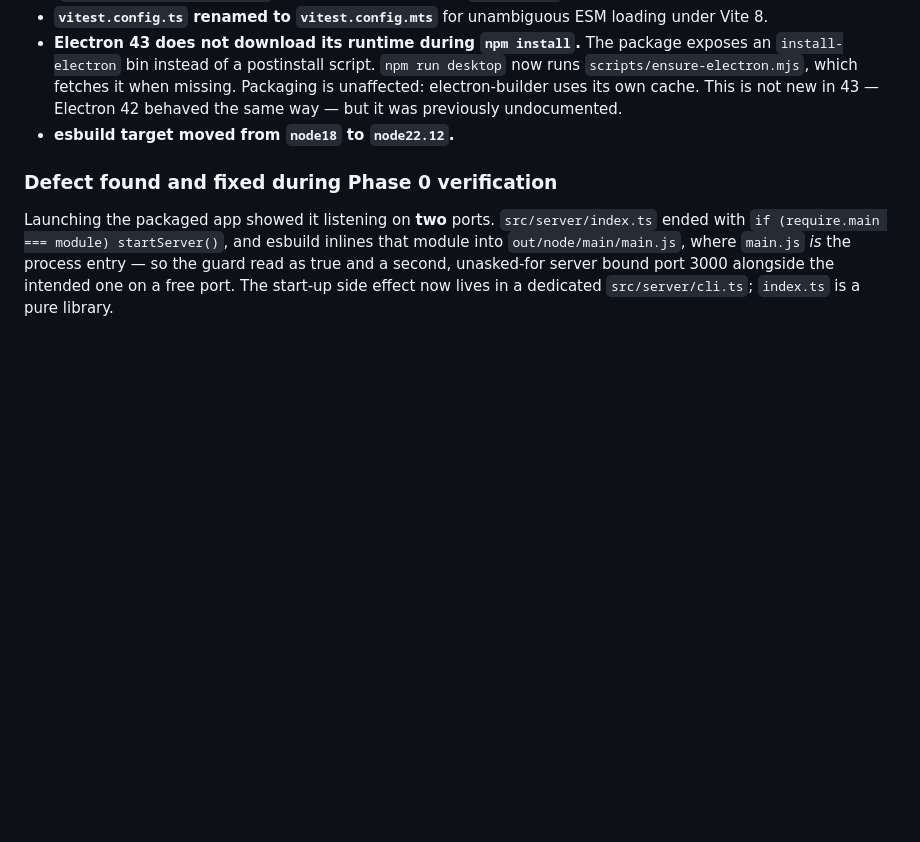
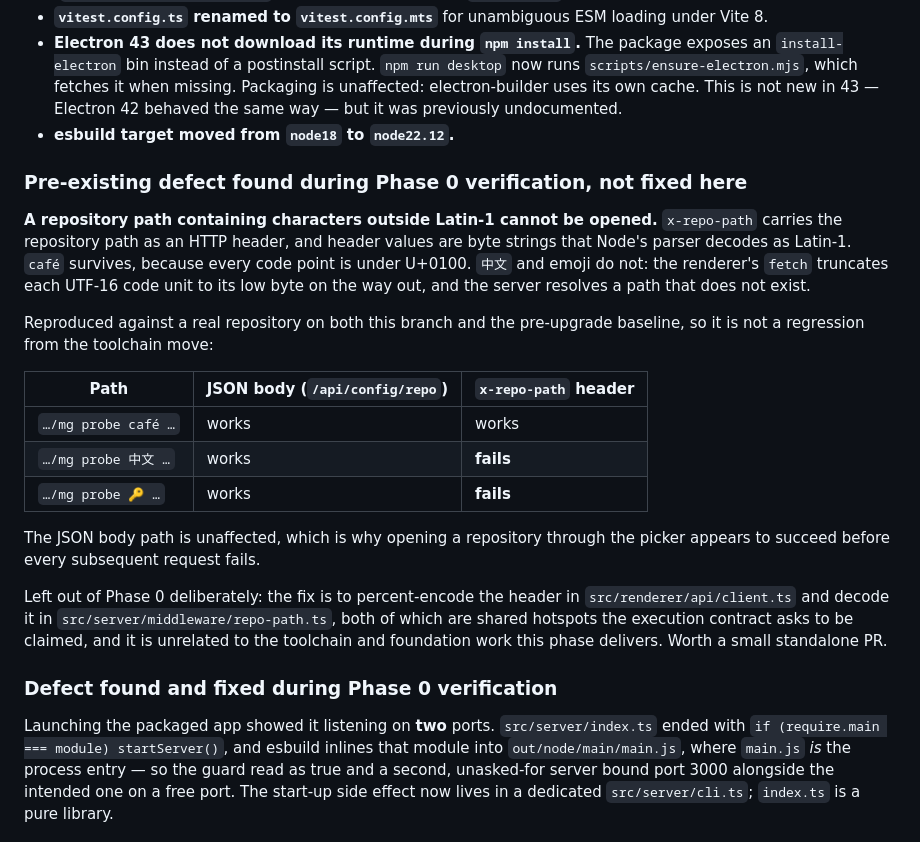
Before and after one commit to AnthonyKopri/multi-git, a Markdown page: docs/roadmap/FEATURE_PARITY.md, the part around the change. GitHub-like rendering; blank space fills up the shorter version.

Commit message:
docs(roadmap): record the pre-existing non-Latin-1 repository path defect
Found while walking the Phase 0 manual acceptance list. A repository path
containing characters outside Latin-1 cannot be opened: x-repo-path carries
the path as an HTTP header, header values are byte strings, and the
renderer's fetch truncates each UTF-16 code unit to its low byte on the way
out. `café` survives; `中文` and emoji do not.

Reproduced against real repositories on both this branch and the
pre-upgrade baseline, so it is not a regression from the toolchain move.
Recorded rather than fixed: the change belongs in the renderer API client
and the repo-path middleware, both shared hotspots, and it is unrelated to
this phase.

Co-Authored-By: Claude Opus 5 <noreply@anthropic.com>

```diff
--- a/docs/roadmap/FEATURE_PARITY.md
+++ b/docs/roadmap/FEATURE_PARITY.md
@@ -103,6 +103,33 @@ standalone follow-up PR before Phase 1 branches widen the blast radius.
   previously undocumented.
 - **esbuild target moved from `node18` to `node22.12`.**
 
+### Pre-existing defect found during Phase 0 verification, not fixed here
+
+**A repository path containing characters outside Latin-1 cannot be opened.**
+`x-repo-path` carries the repository path as an HTTP header, and header values
+are byte strings that Node's parser decodes as Latin-1. `café` survives, because
+every code point is under U+0100. `中文` and emoji do not: the renderer's `fetch`
+truncates each UTF-16 code unit to its low byte on the way out, and the server
+resolves a path that does not exist.
+
+Reproduced against a real repository on both this branch and the pre-upgrade
+baseline, so it is not a regression from the toolchain move:
+
+| Path | JSON body (`/api/config/repo`) | `x-repo-path` header |
+| --- | --- | --- |
+| `…/mg probe café …` | works | works |
+| `…/mg probe 中文 …` | works | **fails** |
+| `…/mg probe 🔑 …` | works | **fails** |
+
+The JSON body path is unaffected, which is why opening a repository through the
+picker appears to succeed before every subsequent request fails.
+
+Left out of Phase 0 deliberately: the fix is to percent-encode the header in
+`src/renderer/api/client.ts` and decode it in
+`src/server/middleware/repo-path.ts`, both of which are shared hotspots the
+execution contract asks to be claimed, and it is unrelated to the toolchain and
+foundation work this phase delivers. Worth a small standalone PR.
+
 ### Defect found and fixed during Phase 0 verification
 
 Launching the packaged app showed it listening on **two** ports. `src/server/index.ts`
```
